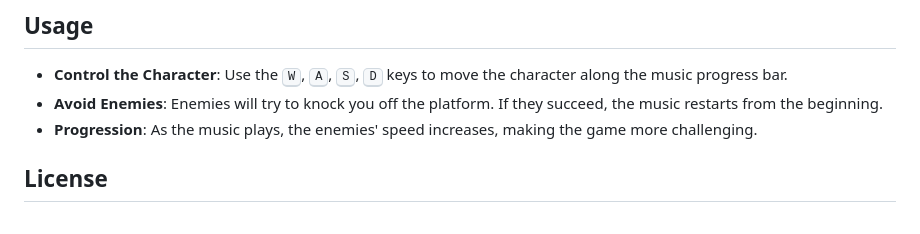
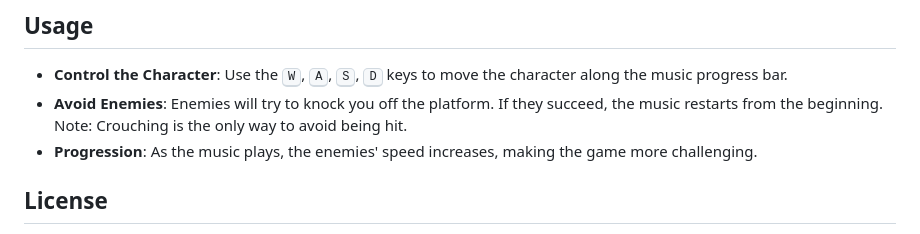
Before and after one commit to correa-coder/functionally-dysfunctional, a Markdown page: README.md, the part around the change. GitHub-like rendering.

Commit message:
Update README.md
Mention that player needs to be crouched to avoid being hit

```diff
--- a/README.md
+++ b/README.md
@@ -60,7 +60,7 @@ Make sure you have Node.js installed. You can download it from [Node.js](https:/
 ## Usage
 
 -   **Control the Character**: Use the <kbd>W</kbd>, <kbd>A</kbd>, <kbd>S</kbd>, <kbd>D</kbd> keys to move the character along the music progress bar.
--   **Avoid Enemies**: Enemies will try to knock you off the platform. If they succeed, the music restarts from the beginning.
+-   **Avoid Enemies**: Enemies will try to knock you off the platform. If they succeed, the music restarts from the beginning. Note: Crouching is the only way to avoid being hit.
 -   **Progression**: As the music plays, the enemies' speed increases, making the game more challenging.
 
 ## License
```
